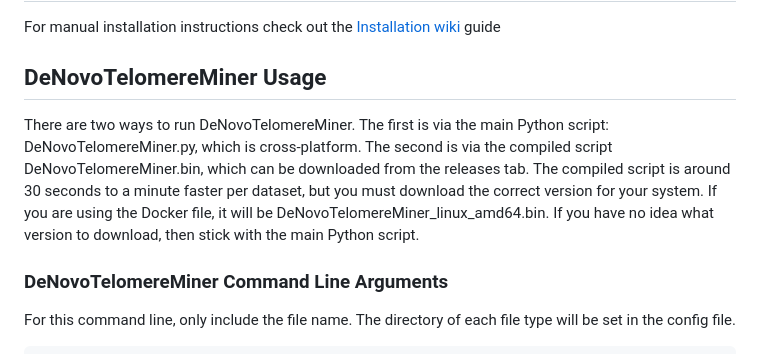
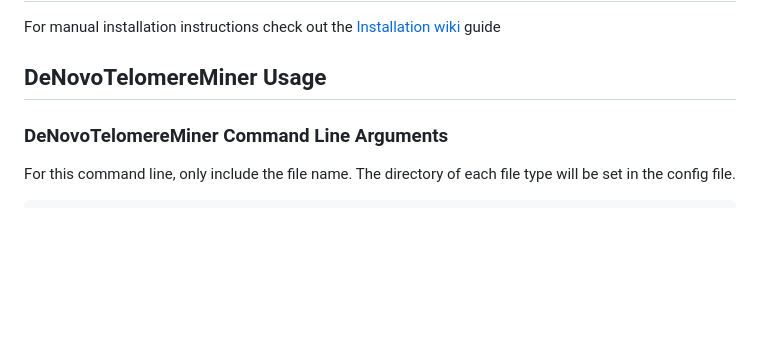
Before and after one commit to TrStans606/DeNovoTelomereMiner, a Markdown page: README.md, the part around the change. Rendered like a GitHub page; blank space fills up the shorter version.

```diff
--- a/README.md
+++ b/README.md
@@ -64,8 +64,6 @@ For manual installation instructions check out the [Installation wiki](https://g
 
 ## DeNovoTelomereMiner Usage
 
-There are two ways to run DeNovoTelomereMiner. The first is via the main Python script: DeNovoTelomereMiner.py, which is cross-platform. The second is via the compiled script DeNovoTelomereMiner<arch>.bin, which can be downloaded from the releases tab. The compiled script is around 30 seconds to a minute faster per dataset, but you must download the correct version for your system. If you are using the Docker file, it will be DeNovoTelomereMiner_linux_amd64.bin. If you have no idea what version to download, then stick with the main Python script.
-
 ### DeNovoTelomereMiner Command Line Arguments
 
 For this command line, only include the file name. The directory of each file type will be set in the config file.
```
